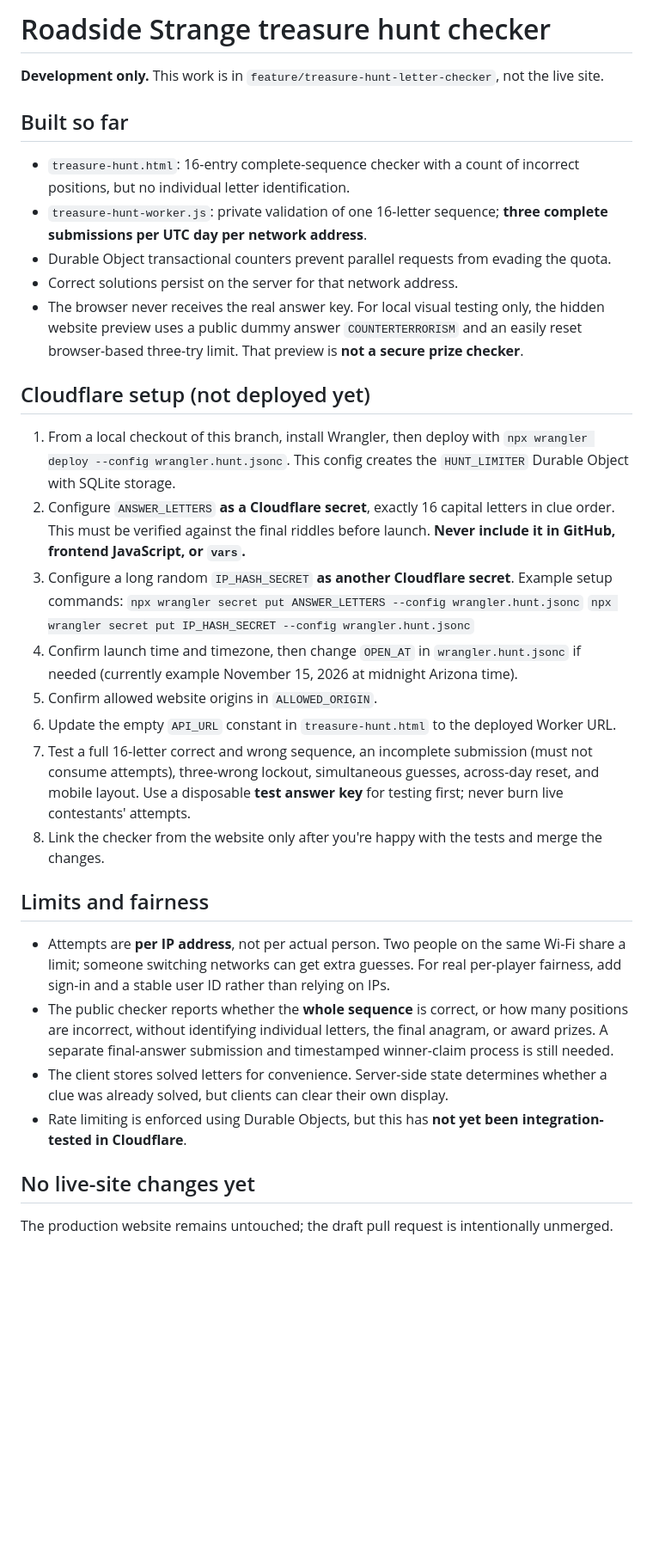
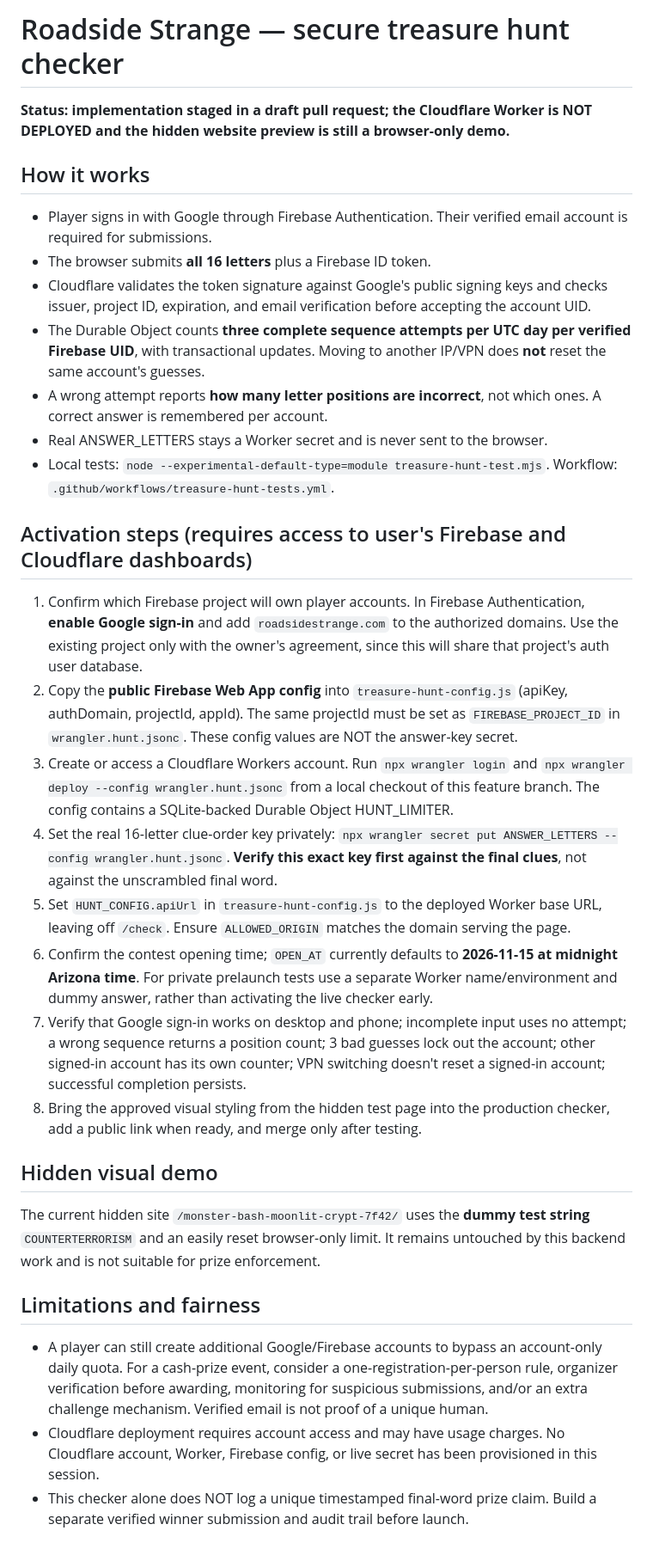
Before and after one commit to nathsnswife-rgb/roadsidestrange, a Markdown page: TREASURE-HUNT-SETUP.md, the part around the change. Shown at 86% size. GitHub-like rendering; blank space fills up the shorter version.

Commit message:
Document authenticated checker deployment, Firebase and Cloudflare setup

```diff
--- a/TREASURE-HUNT-SETUP.md
+++ b/TREASURE-HUNT-SETUP.md
@@ -1,31 +1,30 @@
-# Roadside Strange treasure hunt checker
+# Roadside Strange — secure treasure hunt checker
 
-**Development only.** This work is in `feature/treasure-hunt-letter-checker`, not the live site.
+**Status: implementation staged in a draft pull request; the Cloudflare Worker is NOT DEPLOYED and the hidden website preview is still a browser-only demo.**
 
-## Built so far
-- `treasure-hunt.html`: 16-entry complete-sequence checker with a count of incorrect positions, but no individual letter identification.
-- `treasure-hunt-worker.js`: private validation of one 16-letter sequence; **three complete submissions per UTC day per network address**.
-- Durable Object transactional counters prevent parallel requests from evading the quota.
-- Correct solutions persist on the server for that network address.
-- The browser never receives the real answer key. For local visual testing only, the hidden website preview uses a public dummy answer `COUNTERTERRORISM` and an easily reset browser-based three-try limit. That preview is **not a secure prize checker**.
+## How it works
+- Player signs in with Google through Firebase Authentication. Their verified email account is required for submissions.
+- The browser submits **all 16 letters** plus a Firebase ID token.
+- Cloudflare validates the token signature against Google's public signing keys and checks issuer, project ID, expiration, and email verification before accepting the account UID.
+- The Durable Object counts **three complete sequence attempts per UTC day per verified Firebase UID**, with transactional updates. Moving to another IP/VPN does **not** reset the same account's guesses.
+- A wrong attempt reports **how many letter positions are incorrect**, not which ones. A correct answer is remembered per account.
+- Real ANSWER_LETTERS stays a Worker secret and is never sent to the browser.
+- Local tests: `node --experimental-default-type=module treasure-hunt-test.mjs`. Workflow: `.github/workflows/treasure-hunt-tests.yml`.
 
-## Cloudflare setup (not deployed yet)
-1. From a local checkout of this branch, install Wrangler, then deploy with `npx wrangler deploy --config wrangler.hunt.jsonc`. This config creates the `HUNT_LIMITER` Durable Object with SQLite storage.
-2. Configure `ANSWER_LETTERS` **as a Cloudflare secret**, exactly 16 capital letters in clue order. This must be verified against the final riddles before launch. **Never include it in GitHub, frontend JavaScript, or `vars`.**
-3. Configure a long random `IP_HASH_SECRET` **as another Cloudflare secret**. Example setup commands:
-   `npx wrangler secret put ANSWER_LETTERS --config wrangler.hunt.jsonc`
-   `npx wrangler secret put IP_HASH_SECRET --config wrangler.hunt.jsonc`
-4. Confirm launch time and timezone, then change `OPEN_AT` in `wrangler.hunt.jsonc` if needed (currently example November 15, 2026 at midnight Arizona time).
-5. Confirm allowed website origins in `ALLOWED_ORIGIN`.
-6. Update the empty `API_URL` constant in `treasure-hunt.html` to the deployed Worker URL.
-7. Test a full 16-letter correct and wrong sequence, an incomplete submission (must not consume attempts), three-wrong lockout, simultaneous guesses, across-day reset, and mobile layout. Use a disposable **test answer key** for testing first; never burn live contestants' attempts.
-8. Link the checker from the website only after you're happy with the tests and merge the changes.
+## Activation steps (requires access to user's Firebase and Cloudflare dashboards)
+1. Confirm which Firebase project will own player accounts. In Firebase Authentication, **enable Google sign-in** and add `roadsidestrange.com` to the authorized domains. Use the existing project only with the owner's agreement, since this will share that project's auth user database.
+2. Copy the **public Firebase Web App config** into `treasure-hunt-config.js` (apiKey, authDomain, projectId, appId). The same projectId must be set as `FIREBASE_PROJECT_ID` in `wrangler.hunt.jsonc`. These config values are NOT the answer-key secret.
+3. Create or access a Cloudflare Workers account. Run `npx wrangler login` and `npx wrangler deploy --config wrangler.hunt.jsonc` from a local checkout of this feature branch. The config contains a SQLite-backed Durable Object HUNT_LIMITER.
+4. Set the real 16-letter clue-order key privately: `npx wrangler secret put ANSWER_LETTERS --config wrangler.hunt.jsonc`. **Verify this exact key first against the final clues**, not against the unscrambled final word.
+5. Set `HUNT_CONFIG.apiUrl` in `treasure-hunt-config.js` to the deployed Worker base URL, leaving off `/check`. Ensure `ALLOWED_ORIGIN` matches the domain serving the page.
+6. Confirm the contest opening time; `OPEN_AT` currently defaults to **2026-11-15 at midnight Arizona time**. For private prelaunch tests use a separate Worker name/environment and dummy answer, rather than activating the live checker early.
+7. Verify that Google sign-in works on desktop and phone; incomplete input uses no attempt; a wrong sequence returns a position count; 3 bad guesses lock out the account; other signed-in account has its own counter; VPN switching doesn't reset a signed-in account; successful completion persists.
+8. Bring the approved visual styling from the hidden test page into the production checker, add a public link when ready, and merge only after testing.
 
-## Limits and fairness
-- Attempts are **per IP address**, not per actual person. Two people on the same Wi-Fi share a limit; someone switching networks can get extra guesses. For real per-player fairness, add sign-in and a stable user ID rather than relying on IPs.
-- The public checker reports whether the **whole sequence** is correct, or how many positions are incorrect, without identifying individual letters, the final anagram, or award prizes. A separate final-answer submission and timestamped winner-claim process is still needed.
-- The client stores solved letters for convenience. Server-side state determines whether a clue was already solved, but clients can clear their own display.
-- Rate limiting is enforced using Durable Objects, but this has **not yet been integration-tested in Cloudflare**.
+## Hidden visual demo
+The current hidden site `/monster-bash-moonlit-crypt-7f42/` uses the **dummy test string** `COUNTERTERRORISM` and an easily reset browser-only limit. It remains untouched by this backend work and is not suitable for prize enforcement.
 
-## No live-site changes yet
-The production website remains untouched; the draft pull request is intentionally unmerged.
+## Limitations and fairness
+- A player can still create additional Google/Firebase accounts to bypass an account-only daily quota. For a cash-prize event, consider a one-registration-per-person rule, organizer verification before awarding, monitoring for suspicious submissions, and/or an extra challenge mechanism. Verified email is not proof of a unique human.
+- Cloudflare deployment requires account access and may have usage charges. No Cloudflare account, Worker, Firebase config, or live secret has been provisioned in this session.
+- This checker alone does NOT log a unique timestamped final-word prize claim. Build a separate verified winner submission and audit trail before launch.
```
